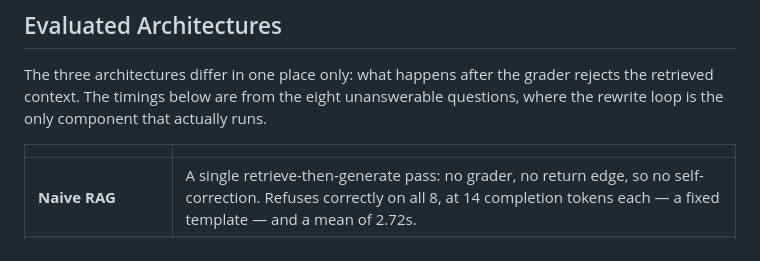
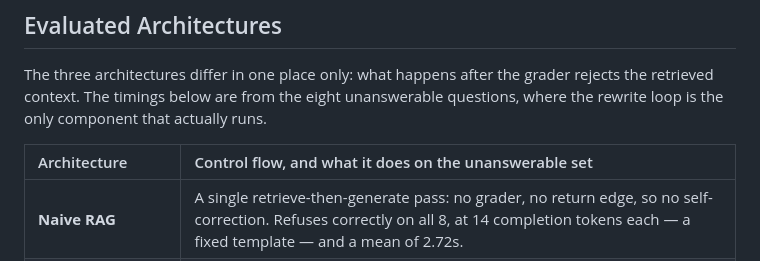
Before and after one commit to charlie125/capped-agentic-crag, a Markdown page: README.md, the part around the change. Drawn GitHub-style.

Commit message:
docs(readme): give the architecture table a real header row

```diff
--- a/README.md
+++ b/README.md
@@ -24,7 +24,7 @@ The three architectures differ in one place only: what happens after the grader
 rejects the retrieved context. The timings below are from the eight unanswerable
 questions, where the rewrite loop is the only component that actually runs.
 
-| | |
+| Architecture | Control flow, and what it does on the unanswerable set |
 | :--- | :--- |
 | **Naive RAG** | A single retrieve-then-generate pass: no grader, no return edge, so no self-correction. Refuses correctly on all 8, at 14 completion tokens each — a fixed template — and a mean of 2.72s. |
 | **Uncapped Agentic CRAG** | Retrieve, grade, rewrite, and back to retrieval, with nothing on the return path to stop it. Mean 57.03s and 127.06s in the worst case; 2 of the 8 were halted by the harness rather than converging on their own. |
```
